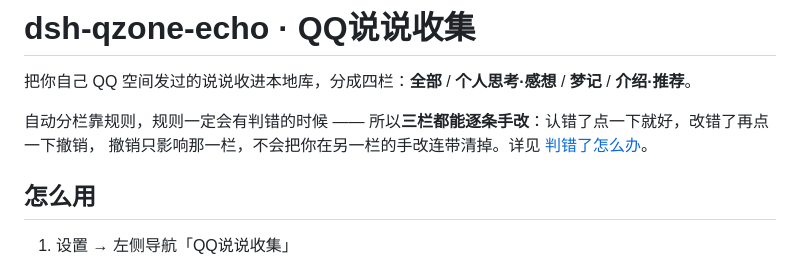
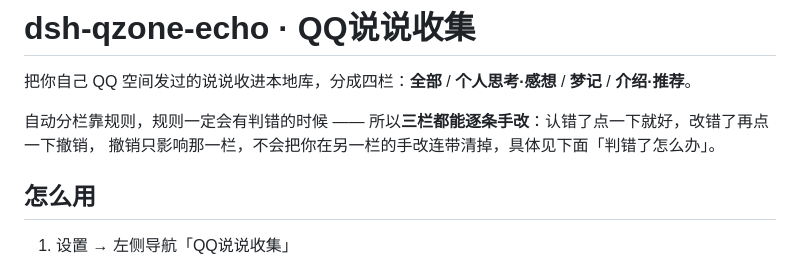
Before and after one commit to nineoooo/dsh-qzone-echo, a Markdown page: README.md, the part around the change. GitHub-like rendering.

Commit message:
docs: 开头那段去掉可能失效的锚点链接

```diff
--- a/README.md
+++ b/README.md
@@ -3,7 +3,7 @@
 把你自己 QQ 空间发过的说说收进本地库，分成四栏：**全部** / **个人思考·感想** / **梦记** / **介绍·推荐**。
 
 自动分栏靠规则，规则一定会有判错的时候 —— 所以**三栏都能逐条手改**：认错了点一下就好，改错了再点一下撤销，
-撤销只影响那一栏，不会把你在另一栏的手改连带清掉。详见 [判错了怎么办](#判错了怎么办人工纠正)。
+撤销只影响那一栏，不会把你在另一栏的手改连带清掉，具体见下面「判错了怎么办」。
 
 ## 怎么用
 
```
